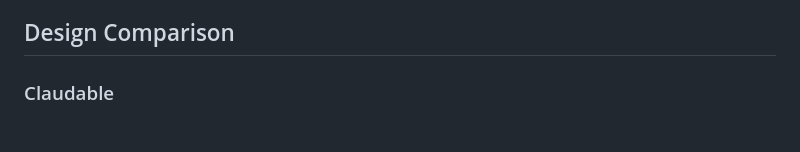
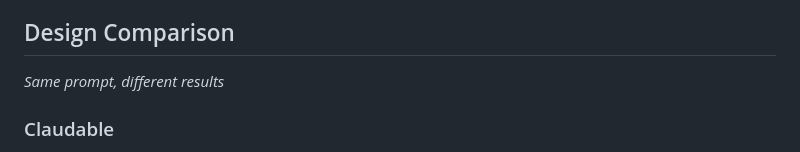
Before and after one commit to ImGoodBai/goodable, a Markdown page: README.md, the part around one of its changes. GitHub-like rendering.

Commit message:
Enhance README with updated design comparison layout and links to live demos; add Claudable design asset.

```diff
--- a/README.md
+++ b/README.md
@@ -189,4 +189,6 @@ pip install -r requirements.txt
 
 ## Design Comparison
 
+*Same prompt, different results*
+
 ### Claudable
```
Also changed, not shown: other parts of README.md (+6 -8 lines).
